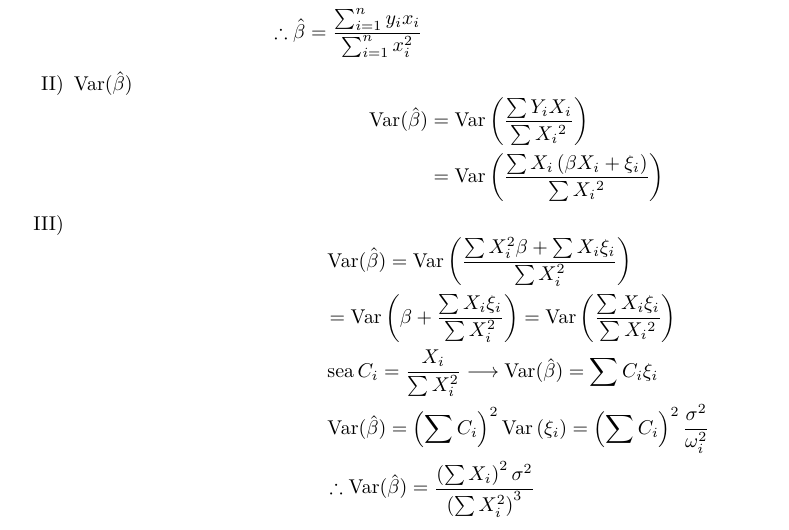
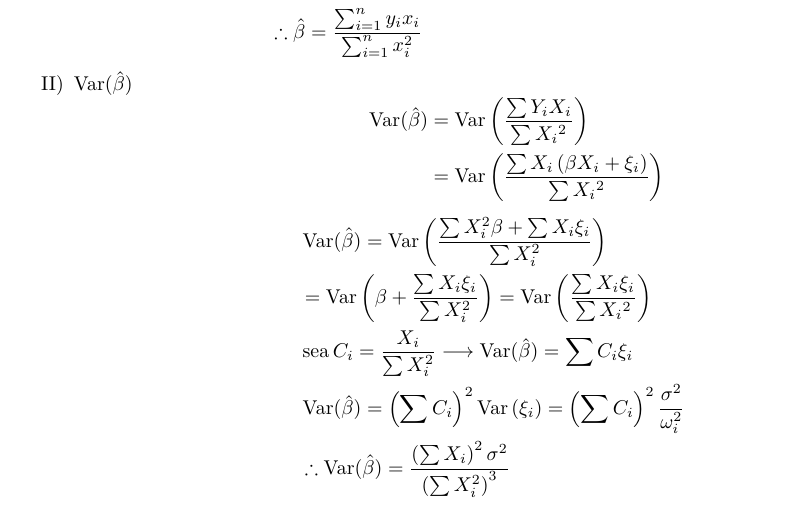
Before and after one commit to LeobardoEnriquezH/RegressionAnalysis, an R Markdown document (RLS/ej1.Rmd): part of page 1 of 2, cut so that both start at the same text. Rendered offline with R 4.5, knitr and Pandoc, then LaTeX, with nearby package versions.

Commit message:
Update ej1.Rmd

```diff
--- a/RLS/ej1.Rmd
+++ b/RLS/ej1.Rmd
@@ -34,7 +34,7 @@ $$
 & =\operatorname{Var}\left(\frac{\sum X_i\left(\beta X_i+\xi_i\right)}{\sum X_i{ }^2}\right)
 \end{aligned}
 $$
-II)
+
 $$
 \begin{aligned}
 & \operatorname{Var}(\hat{\beta})=\operatorname{Var}\left(\frac{\sum X_i^2 \beta+\sum X_i \xi_i}{\sum X_i^2}\right) \\
```
